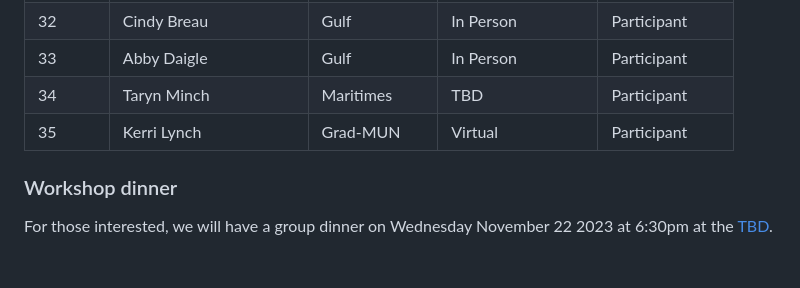
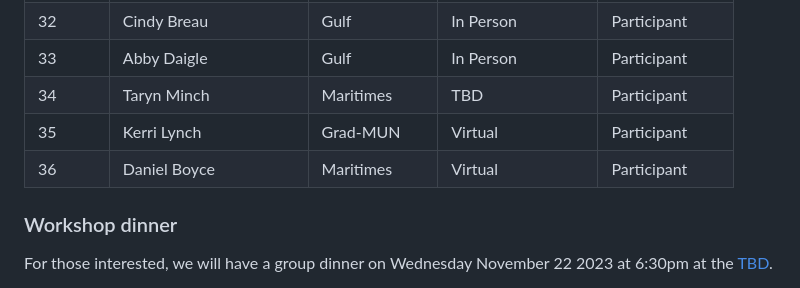
Before and after one commit to TESA-workshops/Small-Pelagics-Workshop-2023, a Markdown page: README.md, the part around the change. Rendered like a GitHub page; blank space fills up the shorter version.

```diff
--- a/README.md
+++ b/README.md
@@ -139,6 +139,7 @@ List of the 30 participants, last revised 2023-10-24
 | 33	| Abby Daigle	| Gulf	| In Person | Participant |
 | 34	| Taryn Minch	| Maritimes	| TBD | Participant |
 | 35	| Kerri Lynch	| Grad-MUN	| Virtual	| Participant |
+| 36	| Daniel Boyce	| Maritimes	| Virtual	| Participant |
 ### Workshop dinner
 
 For those interested, we will have a group dinner on Wednesday November 22 2023 at 6:30pm at the [TBD](https://www.moncton.ca/).
```
